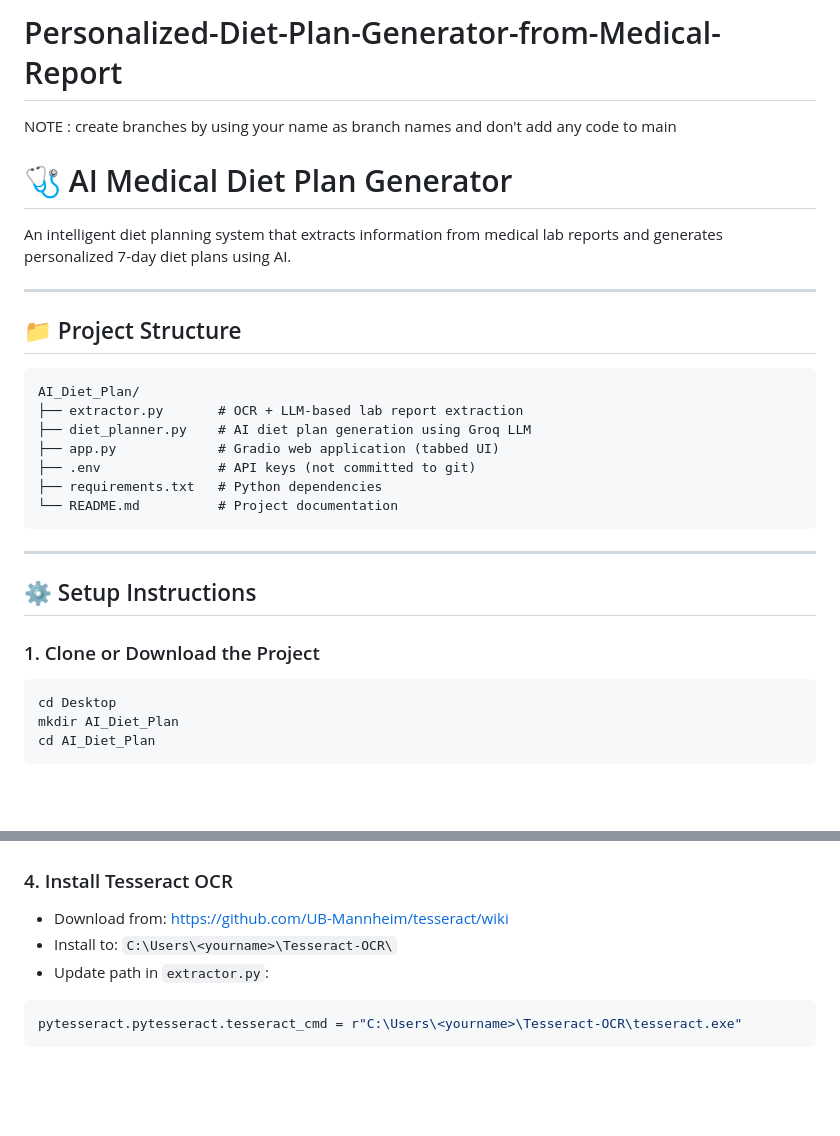
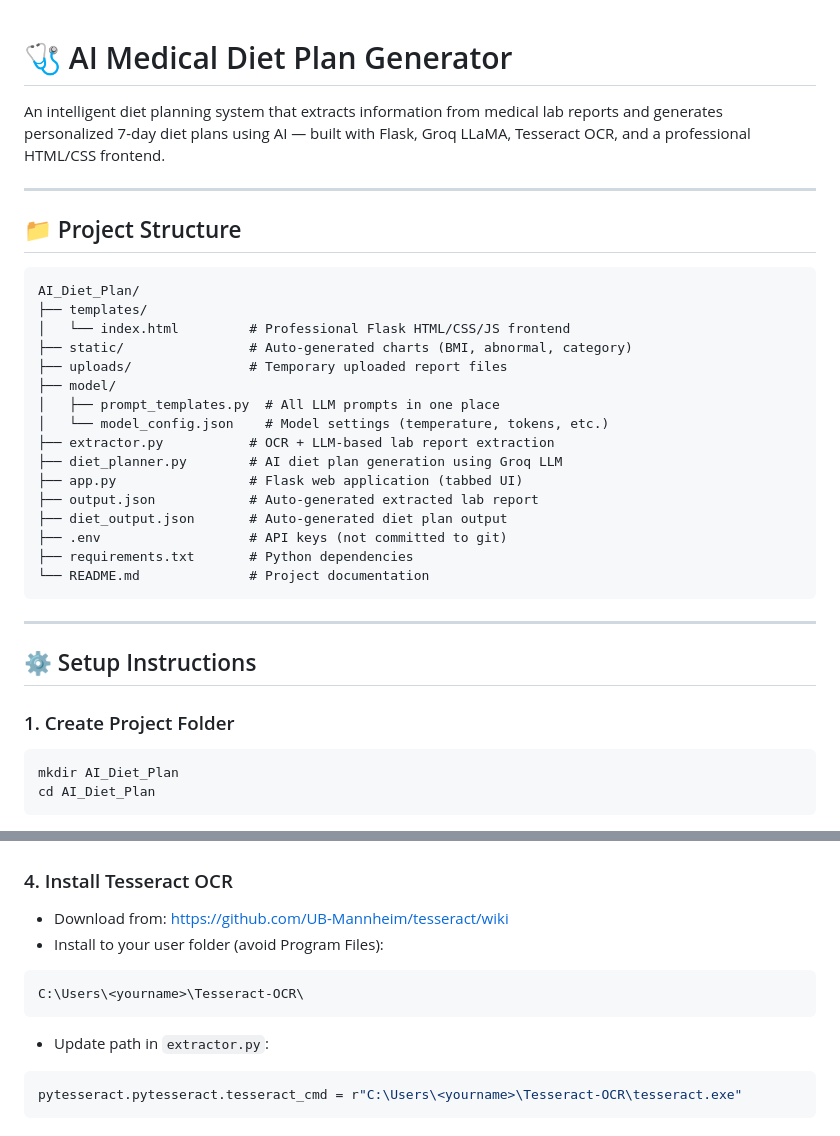
Before and after one commit to springboardmentor443m-coder/Personalized-Diet-Plan-Generator-from-Medical-Report, a Markdown page: README.md, 2 parts joined by grey strips. Drawn GitHub-style; blank space fills up the shorter version.

````diff
--- a/README.md
+++ b/README.md
@@ -1,30 +1,37 @@
-# Personalized-Diet-Plan-Generator-from-Medical-Report
-NOTE : create branches by using your name as branch names and don't add any code to main
 # 🩺 AI Medical Diet Plan Generator
 
 An intelligent diet planning system that extracts information from medical lab reports
-and generates personalized 7-day diet plans using AI.
+and generates personalized 7-day diet plans using AI — built with Flask, Groq LLaMA,
+Tesseract OCR, and a professional HTML/CSS frontend.
 
 ---
 
 ## 📁 Project Structure
 ```
 AI_Diet_Plan/
-├── extractor.py       # OCR + LLM-based lab report extraction
-├── diet_planner.py    # AI diet plan generation using Groq LLM
-├── app.py             # Gradio web application (tabbed UI)
-├── .env               # API keys (not committed to git)
-├── requirements.txt   # Python dependencies
-└── README.md          # Project documentation
+├── templates/
+│   └── index.html         # Professional Flask HTML/CSS/JS frontend
+├── static/                # Auto-generated charts (BMI, abnormal, category)
+├── uploads/               # Temporary uploaded report files
+├── model/
+│   ├── prompt_templates.py  # All LLM prompts in one place
+│   └── model_config.json    # Model settings (temperature, tokens, etc.)
+├── extractor.py           # OCR + LLM-based lab report extraction
+├── diet_planner.py        # AI diet plan generation using Groq LLM
+├── app.py                 # Flask web application (tabbed UI)
+├── output.json            # Auto-generated extracted lab report
+├── diet_output.json       # Auto-generated diet plan output
+├── .env                   # API keys (not committed to git)
+├── requirements.txt       # Python dependencies
+└── README.md              # Project documentation
 ```
 
 ---
 
 ## ⚙️ Setup Instructions
 
-### 1. Clone or Download the Project
+### 1. Create Project Folder
 ```bash
-cd Desktop
 mkdir AI_Diet_Plan
 cd AI_Diet_Plan
 ```
@@ -43,7 +50,10 @@ pip install -r requirements.txt
 
 ### 4. Install Tesseract OCR
 - Download from: https://github.com/UB-Mannheim/tesseract/wiki
-- Install to: `C:\Users\<yourname>\Tesseract-OCR\`
+- Install to your user folder (avoid Program Files):
+```
+C:\Users\<yourname>\Tesseract-OCR\
+```
 - Update path in `extractor.py`:
 ```python
 pytesseract.pytesseract.tesseract_cmd = r"C:\Users\<yourname>\Tesseract-OCR\tesseract.exe"
````
Also changed, not shown: other parts of README.md (+140 -36 lines).
